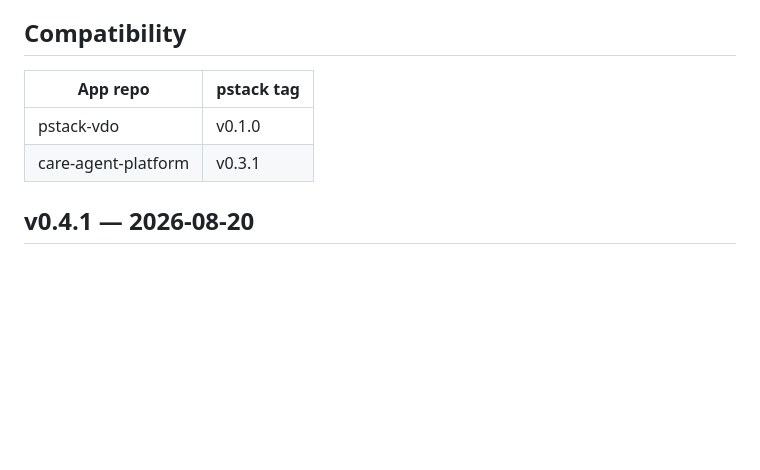
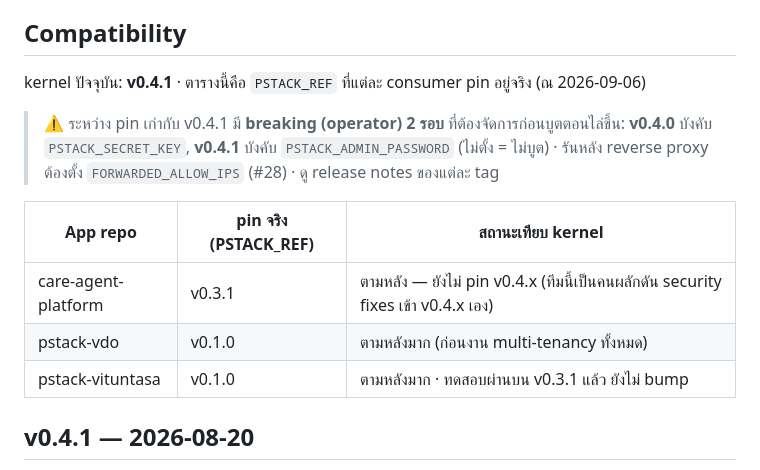
Before and after one commit to willpower-institute/pstack, a Markdown page: CHANGELOG.md, the part around the change. Rendered like a GitHub page; blank space fills up the shorter version.

Commit message:
docs: compatibility table ให้ตรง pin จริง + เพิ่ม vituntasa + สถานะ kernel v0.4.1
pin จริงจาก .env.example/Dockerfile ของแต่ละ repo (2026-09-06):
care-agent-platform=v0.3.1, pstack-vdo=v0.1.0, pstack-vituntasa=v0.1.0
+ จดว่า kernel=v0.4.1 และมี breaking operator 2 รอบระหว่างทาง (SECRET_KEY, ADMIN_PASSWORD)

commitment ข้อ 2 จากกระทู้ architecture ใน ai-collab (dis-65134078)

Co-Authored-By: Claude Opus 4.8 <noreply@anthropic.com>

```diff
--- a/CHANGELOG.md
+++ b/CHANGELOG.md
@@ -5,10 +5,17 @@ App repos (pstack-vdo, pstack-lms, ...) ควร pin `PSTACK_REF` เป็น
 
 ## Compatibility
 
-| App repo | pstack tag |
-|---|---|
-| pstack-vdo | v0.1.0 |
-| care-agent-platform | v0.3.1 |
+kernel ปัจจุบัน: **v0.4.1** · ตารางนี้คือ `PSTACK_REF` ที่แต่ละ consumer pin อยู่จริง (ณ 2026-09-06)
+
+> ⚠️ ระหว่าง pin เก่ากับ v0.4.1 มี **breaking (operator) 2 รอบ** ที่ต้องจัดการก่อนบูตตอนไล่ขึ้น:
+> **v0.4.0** บังคับ `PSTACK_SECRET_KEY`, **v0.4.1** บังคับ `PSTACK_ADMIN_PASSWORD` (ไม่ตั้ง = ไม่บูต) ·
+> รันหลัง reverse proxy ต้องตั้ง `FORWARDED_ALLOW_IPS` (#28) · ดู release notes ของแต่ละ tag
+
+| App repo | pin จริง (PSTACK_REF) | สถานะเทียบ kernel |
+|---|---|---|
+| care-agent-platform | v0.3.1 | ตามหลัง — ยังไม่ pin v0.4.x (ทีมนี้เป็นคนผลักดัน security fixes เข้า v0.4.x เอง) |
+| pstack-vdo | v0.1.0 | ตามหลังมาก (ก่อนงาน multi-tenancy ทั้งหมด) |
+| pstack-vituntasa | v0.1.0 | ตามหลังมาก · ทดสอบผ่านบน v0.3.1 แล้ว ยังไม่ bump |
 
 ## v0.4.1 — 2026-08-20
 
```
